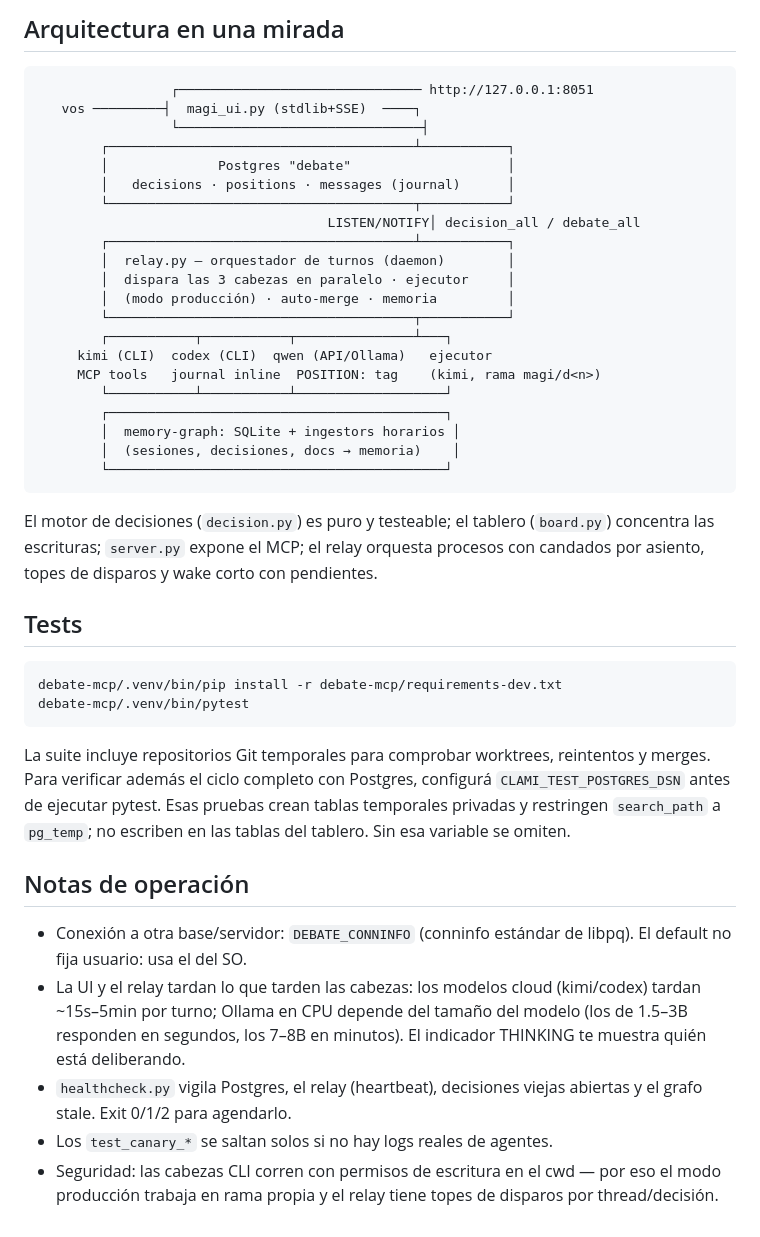
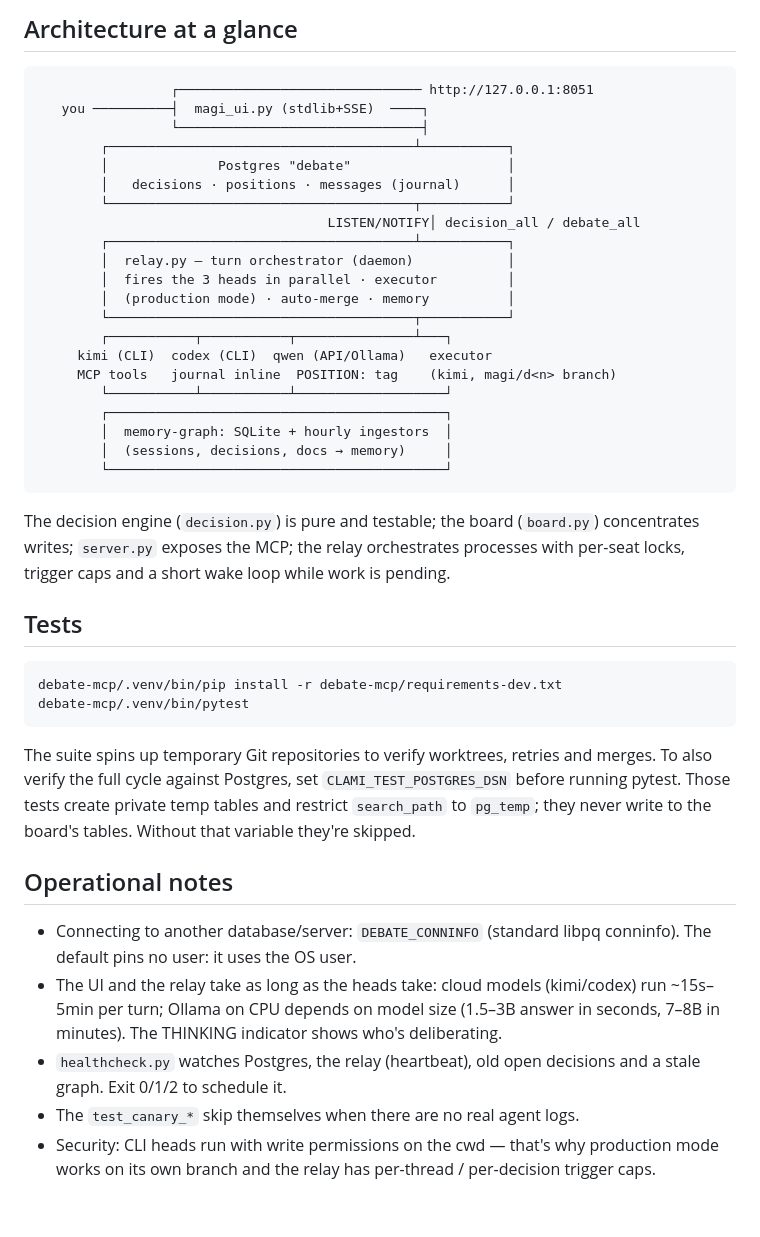
Before and after one commit to Adrian-Sandwich/ClaMi, a Markdown page: README.md, the part around one of its changes. GitHub-like rendering.

Commit message:
docs: README en ingles para SEO — repo renombrado a magi-council

````diff
--- a/README.md
+++ b/README.md
@@ -217,9 +220,9 @@ nada más.
 
-## Arquitectura en una mirada
+## Architecture at a glance
 
 ```
                  ┌─────────────────────────────── http://127.0.0.1:8051
-   vos ─────────┤  magi_ui.py (stdlib+SSE)  ────┐
+   you ──────────┤  magi_ui.py (stdlib+SSE)  ────┐
                  └───────────────────────────────┤
         ┌───────────────────────────────────────┴───────────┐
         │              Postgres "debate"                    │
@@ -227,24 +230,24 @@ nada más.
         └───────────────────────────────────────┬───────────┘
                                      LISTEN/NOTIFY│ decision_all / debate_all
         ┌───────────────────────────────────────┴───────────┐
-        │  relay.py — orquestador de turnos (daemon)        │
-        │  dispara las 3 cabezas en paralelo · ejecutor     │
-        │  (modo producción) · auto-merge · memoria         │
+        │  relay.py — turn orchestrator (daemon)            │
+        │  fires the 3 heads in parallel · executor         │
+        │  (production mode) · auto-merge · memory          │
         └───────────────────────────────────────┬───────────┘
         ┌───────────┬───────────┬───────────────┴───┐
-     kimi (CLI)  codex (CLI)  qwen (API/Ollama)   ejecutor
-     MCP tools   journal inline  POSITION: tag    (kimi, rama magi/d<n>)
+     kimi (CLI)  codex (CLI)  qwen (API/Ollama)   executor
+     MCP tools   journal inline  POSITION: tag    (kimi, magi/d<n> branch)
         └───────────┴───────────┴───────────────────┘
         ┌───────────────────────────────────────────┐
-        │  memory-graph: SQLite + ingestors horarios │
-        │  (sesiones, decisiones, docs → memoria)    │
+        │  memory-graph: SQLite + hourly ingestors  │
+        │  (sessions, decisions, docs → memory)     │
         └───────────────────────────────────────────┘
 ```
 
-El motor de decisiones (`decision.py`) es puro y testeable; el tablero
-(`board.py`) concentra las escrituras; `server.py` expone el MCP; el relay
-orquesta procesos con candados por asiento, topes de disparos y wake corto
-con pendientes.
+The decision engine (`decision.py`) is pure and testable; the board
+(`board.py`) concentrates writes; `server.py` exposes the MCP; the relay
+orchestrates processes with per-seat locks, trigger caps and a short wake
+loop while work is pending.
 
 ## Tests
 
@@ -253,23 +256,23 @@ debate-mcp/.venv/bin/pip install -r debate-mcp/requirements-dev.txt
 debate-mcp/.venv/bin/pytest
 ```
 
-La suite incluye repositorios Git temporales para comprobar worktrees, reintentos
-y merges. Para verificar además el ciclo completo con Postgres, configurá
-`CLAMI_TEST_POSTGRES_DSN` antes de ejecutar pytest. Esas pruebas crean tablas
-temporales privadas y restringen `search_path` a `pg_temp`; no escriben en las
-tablas del tablero. Sin esa variable se omiten.
+The suite spins up temporary Git repositories to verify worktrees, retries
+and merges. To also verify the full cycle against Postgres, set
+`CLAMI_TEST_POSTGRES_DSN` before running pytest. Those tests create private
+temp tables and restrict `search_path` to `pg_temp`; they never write to the
+board's tables. Without that variable they're skipped.
 
-## Notas de operación
+## Operational notes
 
-- Conexión a otra base/servidor: `DEBATE_CONNINFO` (conninfo estándar de
-  libpq). El default no fija usuario: usa el del SO.
-- La UI y el relay tardan lo que tarden las cabezas: los modelos cloud
-  (kimi/codex) tardan ~15s–5min por turno; Ollama en CPU depende del tamaño
-  del modelo (los de 1.5–3B responden en segundos, los 7–8B en minutos). El
-  indicador THINKING te muestra quién está deliberando.
-- `healthcheck.py` vigila Postgres, el relay (heartbeat), decisiones viejas
-  abiertas y el grafo stale. Exit 0/1/2 para agendarlo.
-- Los `test_canary_*` se saltan solos si no hay logs reales de agentes.
-- Seguridad: las cabezas CLI corren con permisos de escritura en el cwd —
-  por eso el modo producción trabaja en rama propia y el relay tiene topes
-  de disparos por thread/decisión.
+- Connecting to another database/server: `DEBATE_CONNINFO` (standard libpq
+  conninfo). The default pins no user: it uses the OS user.
+- The UI and the relay take as long as the heads take: cloud models
+  (kimi/codex) run ~15s–5min per turn; Ollama on CPU depends on model size
+  (1.5–3B answer in seconds, 7–8B in minutes). The THINKING indicator shows
+  who's deliberating.
+- `healthcheck.py` watches Postgres, the relay (heartbeat), old open
+  decisions and a stale graph. Exit 0/1/2 to schedule it.
+- The `test_canary_*` skip themselves when there are no real agent logs.
+- Security: CLI heads run with write permissions on the cwd — that's why
+  production mode works on its own branch and the relay has per-thread /
+  per-decision trigger caps.
````
Also changed, not shown: other parts of README.md (+156 -153 lines).
